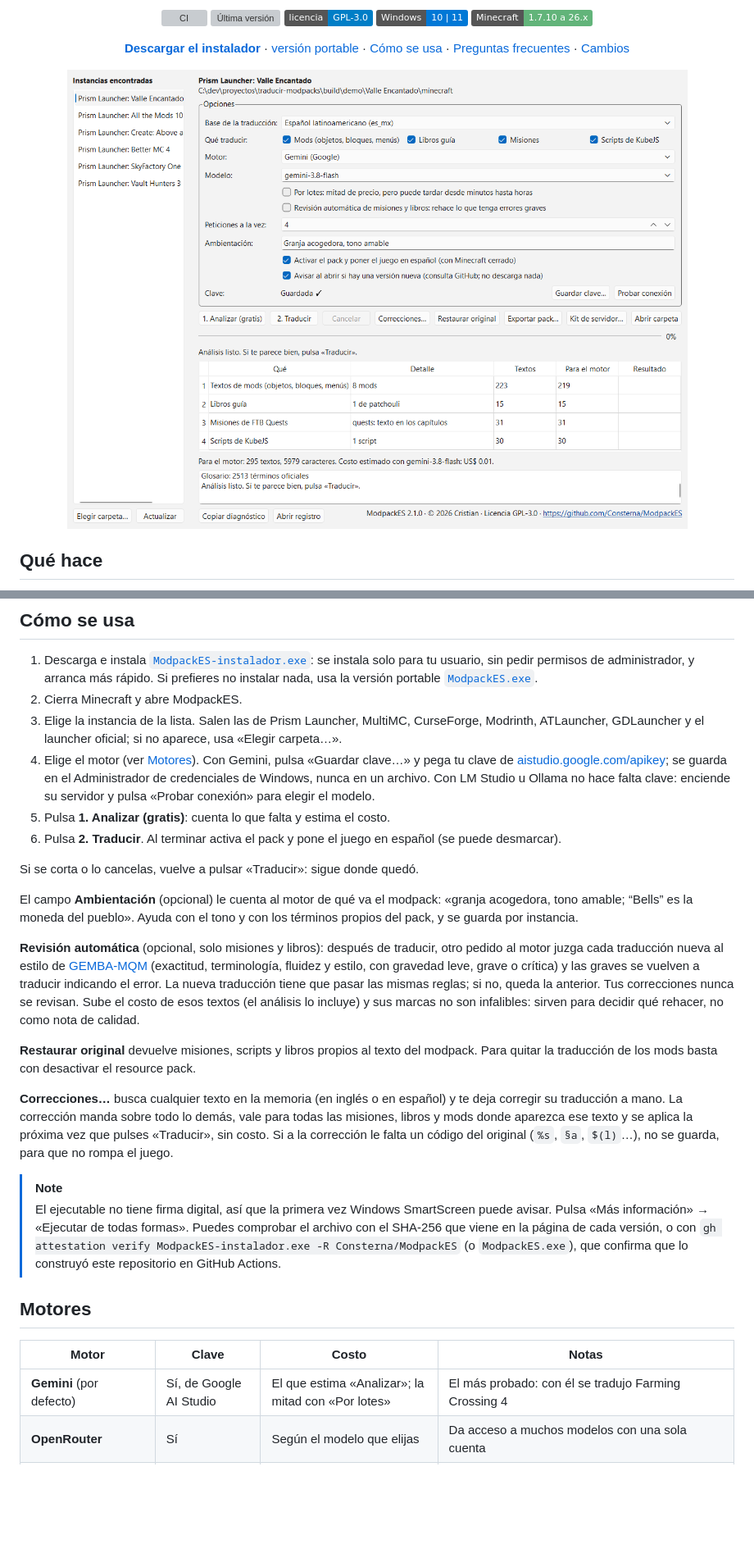
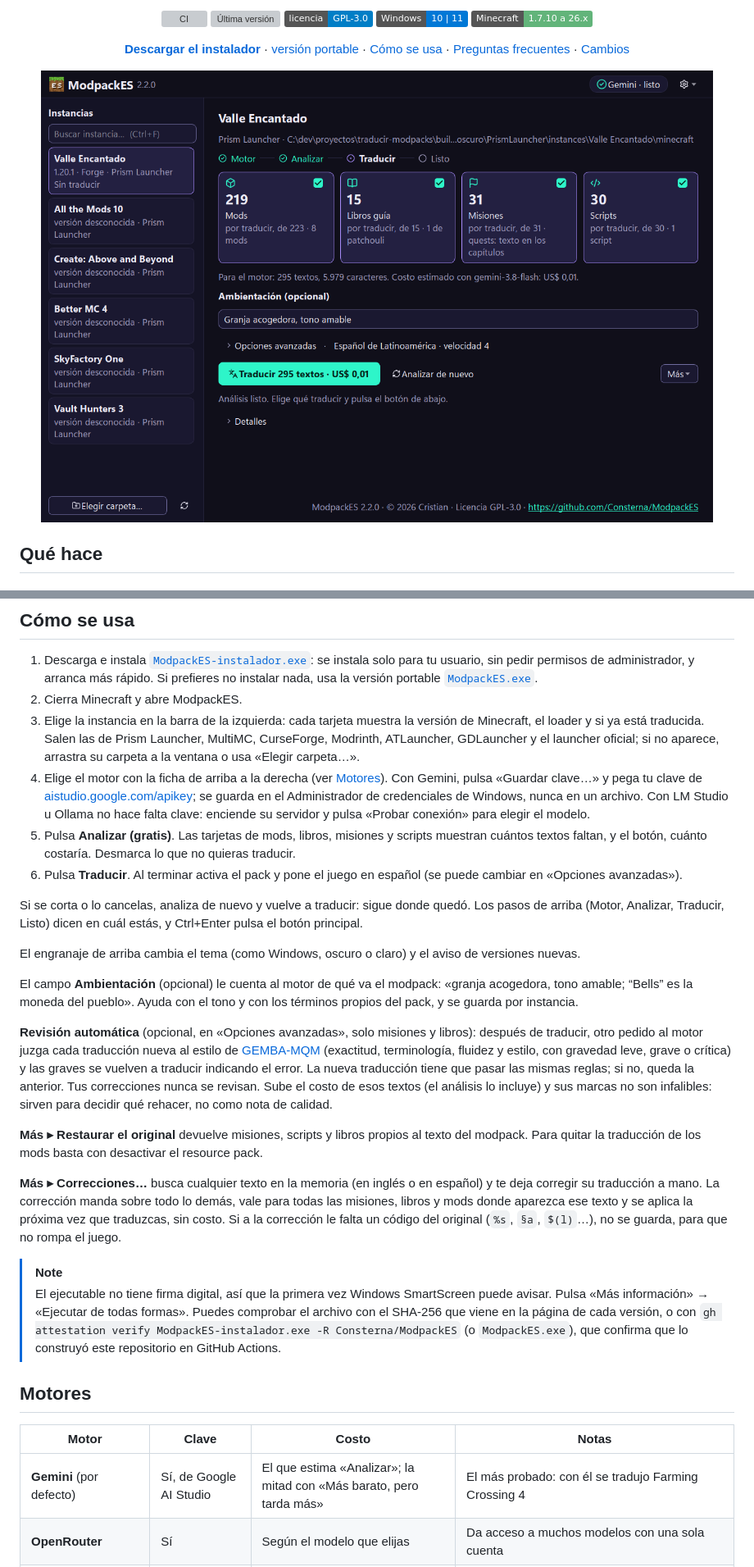
Before and after one commit to Consterna/ModpackES, a Markdown page: README.md, 2 parts joined by grey strips. Shown at 82% size. GitHub-like rendering; pictures changed too: docs/captura.png; badges without logos; blank space fills up the shorter version; grey boxes are pictures that could not be loaded.

Commit message:
docs: README y capturas con la ventana nueva
Los pasos de «Cómo se usa» nombraban botones que ya no existen («1. Analizar»,
«2. Traducir», «Restaurar original», «Por lotes»). Ahora siguen la ventana
nueva: la ficha del motor, las tarjetas de grupo, el botón principal y el menú
«Más», más el engranaje para el tema.

Las capturas salen en oscuro y en claro, y GitHub muestra la que corresponde al
tema de quien lee. La plantilla de errores dice dónde quedó «Copiar
diagnóstico».

```diff
--- a/README.md
+++ b/README.md
@@ -17,7 +17,10 @@ todos los mods, con un par de clics.
 · [versión portable](https://github.com/Consterna/ModpackES/releases/latest/download/ModpackES.exe)
 · [Cómo se usa](#cómo-se-usa) · [Preguntas frecuentes](#preguntas-frecuentes) · [Cambios](CHANGELOG.md)
 
-<img src="docs/captura.png" alt="Ventana de ModpackES con un modpack analizado" width="820">
+<picture>
+  <source media="(prefers-color-scheme: light)" srcset="docs/captura-claro.png">
+  <img src="docs/captura.png" alt="Ventana de ModpackES con un modpack analizado: tarjetas de instancias a la izquierda; a la derecha, los pasos, las cantidades de mods, libros, misiones y scripts, y el botón «Traducir 295 textos · US$ 0,01»" width="820">
+</picture>
 
 </div>
 
@@ -53,35 +56,41 @@ sin modificar el mod: la app avisa cuáles son.
    instalar nada, usa la versión portable
    [`ModpackES.exe`](https://github.com/Consterna/ModpackES/releases/latest/download/ModpackES.exe).
 2. Cierra Minecraft y abre ModpackES.
-3. Elige la instancia de la lista. Salen las de Prism Launcher, MultiMC, CurseForge, Modrinth, ATLauncher,
-   GDLauncher y el launcher oficial; si no aparece, usa «Elegir carpeta…».
-4. Elige el motor (ver [Motores](#motores)). Con Gemini, pulsa «Guardar clave…» y pega tu clave de
-   [aistudio.google.com/apikey](https://aistudio.google.com/apikey); se guarda en el Administrador de
-   credenciales de Windows, nunca en un archivo. Con LM Studio u Ollama no hace falta clave: enciende su
-   servidor y pulsa «Probar conexión» para elegir el modelo.
-5. Pulsa **1. Analizar (gratis)**: cuenta lo que falta y estima el costo.
-6. Pulsa **2. Traducir**. Al terminar activa el pack y pone el juego en español (se puede desmarcar).
+3. Elige la instancia en la barra de la izquierda: cada tarjeta muestra la versión de Minecraft, el loader y
+   si ya está traducida. Salen las de Prism Launcher, MultiMC, CurseForge, Modrinth, ATLauncher, GDLauncher y
+   el launcher oficial; si no aparece, arrastra su carpeta a la ventana o usa «Elegir carpeta…».
+4. Elige el motor con la ficha de arriba a la derecha (ver [Motores](#motores)). Con Gemini, pulsa «Guardar
+   clave…» y pega tu clave de [aistudio.google.com/apikey](https://aistudio.google.com/apikey); se guarda en
+   el Administrador de credenciales de Windows, nunca en un archivo. Con LM Studio u Ollama no hace falta
+   clave: enciende su servidor y pulsa «Probar conexión» para elegir el modelo.
+5. Pulsa **Analizar (gratis)**. Las tarjetas de mods, libros, misiones y scripts muestran cuántos textos
+   faltan, y el botón, cuánto costaría. Desmarca lo que no quieras traducir.
+6. Pulsa **Traducir**. Al terminar activa el pack y pone el juego en español (se puede cambiar en «Opciones
+   avanzadas»).
 
-Si se corta o lo cancelas, vuelve a pulsar «Traducir»: sigue donde quedó.
+Si se corta o lo cancelas, analiza de nuevo y vuelve a traducir: sigue donde quedó. Los pasos de arriba
+(Motor, Analizar, Traducir, Listo) dicen en cuál estás, y Ctrl+Enter pulsa el botón principal.
+
+El engranaje de arriba cambia el tema (como Windows, oscuro o claro) y el aviso de versiones nuevas.
 
 El campo **Ambientación** (opcional) le cuenta al motor de qué va el modpack: «granja acogedora, tono
 amable; “Bells” es la moneda del pueblo». Ayuda con el tono y con los términos propios del pack, y se guarda
 por instancia.
 
-**Revisión automática** (opcional, solo misiones y libros): después de traducir, otro pedido al motor juzga
-cada traducción nueva al estilo de [GEMBA-MQM](https://aclanthology.org/2023.wmt-1.64) (exactitud,
-terminología, fluidez y estilo, con gravedad leve, grave o crítica) y las graves se vuelven a traducir
-indicando el error. La nueva traducción tiene que pasar las mismas reglas; si no, queda la anterior. Tus
-correcciones nunca se revisan. Sube el costo de esos textos (el análisis lo incluye) y sus marcas no son
+**Revisión automática** (opcional, en «Opciones avanzadas», solo misiones y libros): después de traducir, otro
+pedido al motor juzga cada traducción nueva al estilo de [GEMBA-MQM](https://aclanthology.org/2023.wmt-1.64)
+(exactitud, terminología, fluidez y estilo, con gravedad leve, grave o crítica) y las graves se vuelven a
+traducir indicando el error. La nueva traducción tiene que pasar las mismas reglas; si no, queda la anterior.
+Tus correcciones nunca se revisan. Sube el costo de esos textos (el análisis lo incluye) y sus marcas no son
 infalibles: sirven para decidir qué rehacer, no como nota de calidad.
 
-**Restaurar original** devuelve misiones, scripts y libros propios al texto del modpack. Para quitar la
-traducción de los mods basta con desactivar el resource pack.
+**Más ▸ Restaurar el original** devuelve misiones, scripts y libros propios al texto del modpack. Para quitar
+la traducción de los mods basta con desactivar el resource pack.
 
-**Correcciones…** busca cualquier texto en la memoria (en inglés o en español) y te deja corregir su
-traducción a mano. La corrección manda sobre todo lo demás, vale para todas las misiones, libros y mods
-donde aparezca ese texto y se aplica la próxima vez que pulses «Traducir», sin costo. Si a la corrección le
-falta un código del original (`%s`, `§a`, `$(l)`…), no se guarda, para que no rompa el juego.
+**Más ▸ Correcciones…** busca cualquier texto en la memoria (en inglés o en español) y te deja corregir su
+traducción a mano. La corrección manda sobre todo lo demás, vale para todas las misiones, libros y mods donde
+aparezca ese texto y se aplica la próxima vez que traduzcas, sin costo. Si a la corrección le falta un código
+del original (`%s`, `§a`, `$(l)`…), no se guarda, para que no rompa el juego.
 
 > [!NOTE]
 > El ejecutable no tiene firma digital, así que la primera vez Windows SmartScreen puede avisar. Pulsa
@@ -93,7 +102,7 @@ falta un código del original (`%s`, `§a`, `$(l)`…), no se guarda, para que n
 
 | Motor | Clave | Costo | Notas |
 |---|---|---|---|
-| **Gemini** (por defecto) | Sí, de Google AI Studio | El que estima «Analizar»; la mitad con «Por lotes» | El más probado: con él se tradujo Farming Crossing 4 |
+| **Gemini** (por defecto) | Sí, de Google AI Studio | El que estima «Analizar»; la mitad con «Más barato, pero tarda más» | El más probado: con él se tradujo Farming Crossing 4 |
 | **OpenRouter** | Sí | Según el modelo que elijas | Da acceso a muchos modelos con una sola cuenta |
 | **DeepSeek** | Sí | Según su lista de precios | Responde en JSON simple; el validador revisa cada texto igual |
 | **LM Studio** / **Ollama** | No | Gratis | El modelo corre en tu PC, sin internet. La calidad depende del modelo y del equipo |
```
Also changed, not shown: other parts of README.md (+13 -12 lines), docs/captura-claro.png (added), 1 other file.
